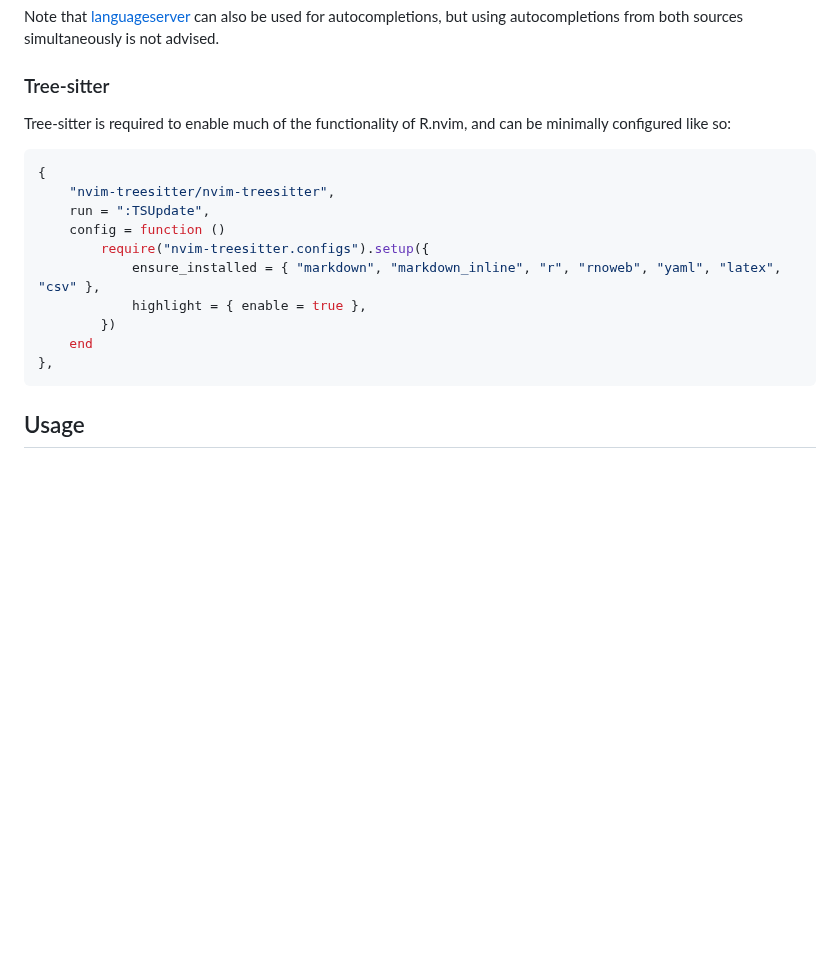
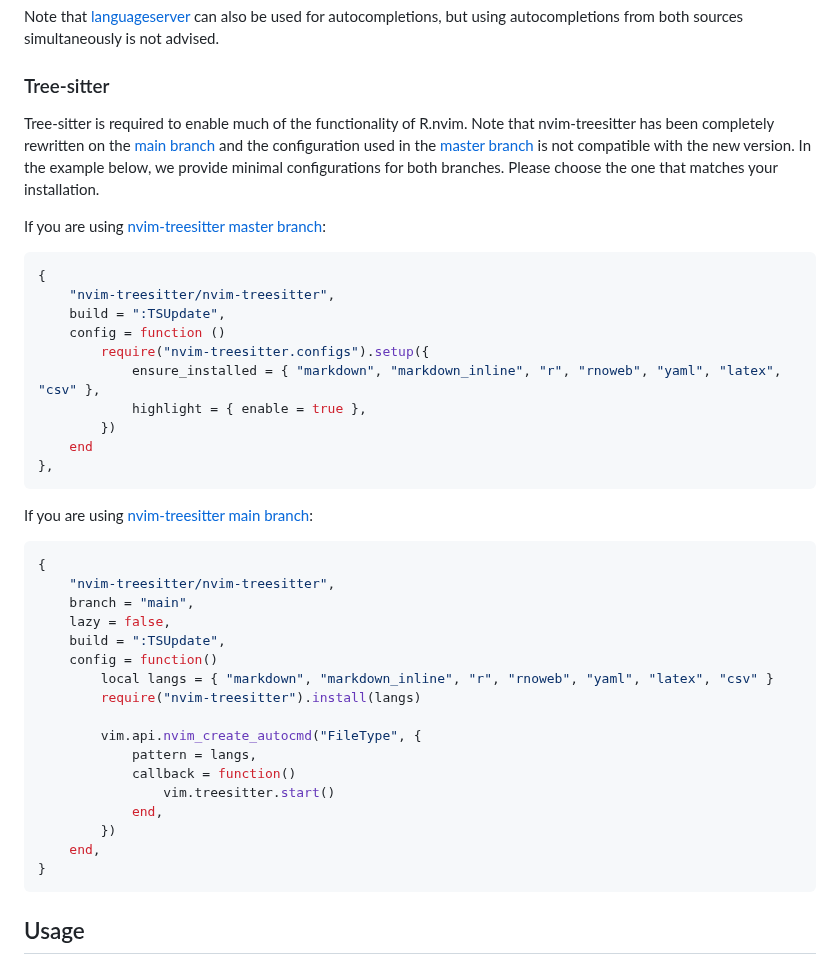
Before and after one commit to R-nvim/R.nvim, a Markdown page: README.md, the part around one of its changes. GitHub-like rendering; blank space fills up the shorter version.

Commit message:
docs(README.md): update Tree-sitter configuration instructions for compatibility with both main and master branches (#435)

````diff
--- a/README.md
+++ b/README.md
@@ -117,13 +117,14 @@ sources simultaneously is not advised.
 
 ### Tree-sitter
 
-Tree-sitter is required to enable much of the functionality of R.nvim, and can
-be minimally configured like so:
+Tree-sitter is required to enable much of the functionality of R.nvim. Note that nvim-treesitter has been completely rewritten on the [main branch](https://github.com/nvim-treesitter/nvim-treesitter/tree/main) and the configuration used in the [master branch](https://github.com/nvim-treesitter/nvim-treesitter/tree/master) is not compatible with the new version. In the example below, we provide minimal configurations for both branches. Please choose the one that matches your installation.
+
+If you are using [nvim-treesitter master branch](https://github.com/nvim-treesitter/nvim-treesitter/tree/master):
 
 ```lua
 {
     "nvim-treesitter/nvim-treesitter",
-    run = ":TSUpdate",
+    build = ":TSUpdate",
     config = function ()
         require("nvim-treesitter.configs").setup({
             ensure_installed = { "markdown", "markdown_inline", "r", "rnoweb", "yaml", "latex", "csv" },
@@ -131,6 +132,28 @@ be minimally configured like so:
         })
     end
 },
+```
+
+If you are using [nvim-treesitter main branch](https://github.com/nvim-treesitter/nvim-treesitter/tree/main):
+
+```lua
+{
+    "nvim-treesitter/nvim-treesitter",
+    branch = "main",
+    lazy = false,
+    build = ":TSUpdate",
+    config = function()
+        local langs = { "markdown", "markdown_inline", "r", "rnoweb", "yaml", "latex", "csv" }
+        require("nvim-treesitter").install(langs)
+
+        vim.api.nvim_create_autocmd("FileType", {
+            pattern = langs,
+            callback = function()
+                vim.treesitter.start()
+            end,
+        })
+    end,
+}
 ```
 
 ## Usage
````
Also changed, not shown: other parts of README.md (+0 -1 lines).
